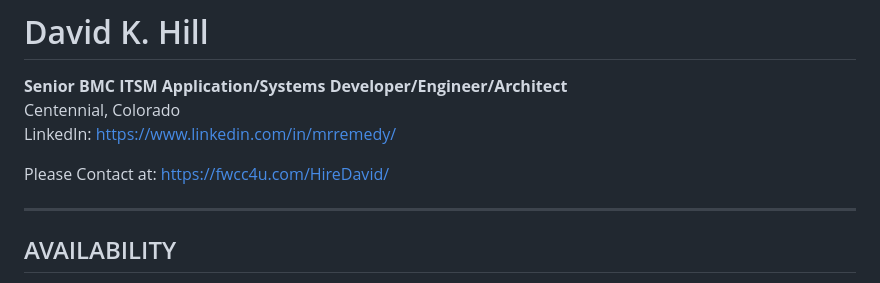
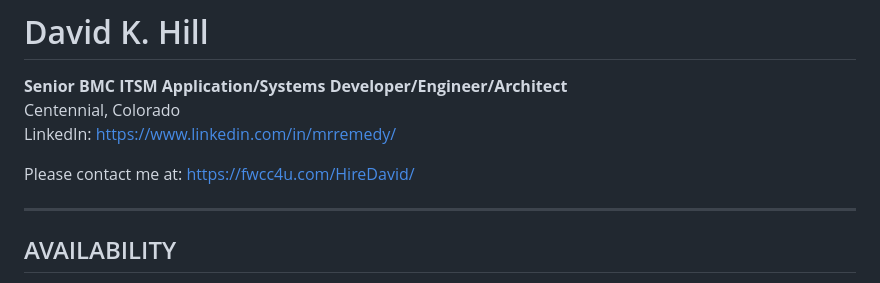
Before and after one commit to dkhill/David-K-Hill-Resume, a Markdown page: Resume-Full.md, the part around the change. GitHub-like rendering.

Commit message:
Update contact phrasing in Resume-Full.md

```diff
--- a/Resume-Full.md
+++ b/Resume-Full.md
@@ -4,7 +4,7 @@
 Centennial, Colorado
 LinkedIn:  [https://www.linkedin.com/in/mrremedy/](https://www.linkedin.com/in/mrremedy/)
 
-Please Contact at:  [https://fwcc4u.com/HireDavid/](https://fwcc4u.com/HireDavid/)
+Please contact me at:  [https://fwcc4u.com/HireDavid/](https://fwcc4u.com/HireDavid/)
 
 ---
 
```
